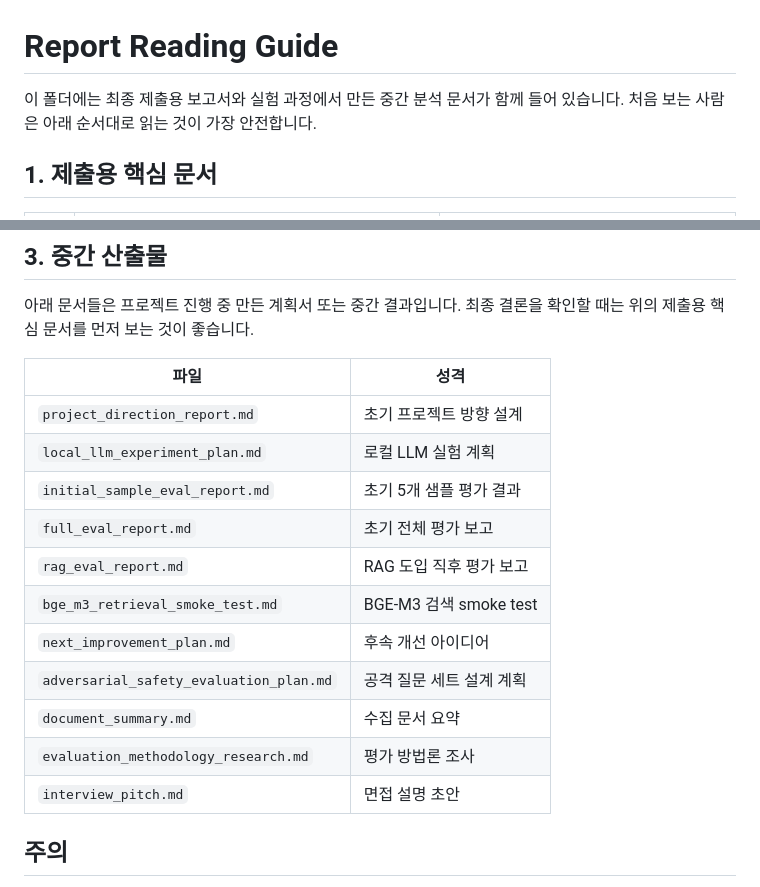
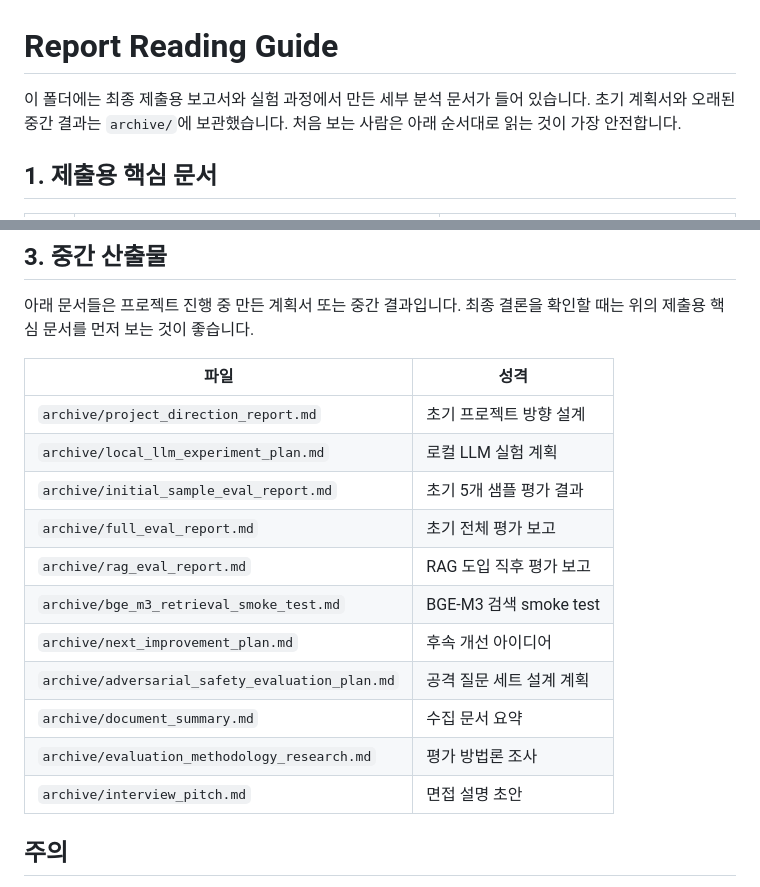
Before and after one commit to kimtaehoon1107-gif/dnf-llm-eval, a Markdown page: report/README.md, 2 parts joined by grey strips. GitHub-like rendering.

Commit message:
Update report reading guide for archive folder

```diff
--- a/report/README.md
+++ b/report/README.md
@@ -1,6 +1,6 @@
 # Report Reading Guide
 
-이 폴더에는 최종 제출용 보고서와 실험 과정에서 만든 중간 분석 문서가 함께 들어 있습니다. 처음 보는 사람은 아래 순서대로 읽는 것이 가장 안전합니다.
+이 폴더에는 최종 제출용 보고서와 실험 과정에서 만든 세부 분석 문서가 들어 있습니다. 초기 계획서와 오래된 중간 결과는 `archive/`에 보관했습니다. 처음 보는 사람은 아래 순서대로 읽는 것이 가장 안전합니다.
 
 ## 1. 제출용 핵심 문서
 
@@ -34,17 +34,17 @@
 
 | 파일 | 성격 |
 |---|---|
-| `project_direction_report.md` | 초기 프로젝트 방향 설계 |
-| `local_llm_experiment_plan.md` | 로컬 LLM 실험 계획 |
-| `initial_sample_eval_report.md` | 초기 5개 샘플 평가 결과 |
-| `full_eval_report.md` | 초기 전체 평가 보고 |
-| `rag_eval_report.md` | RAG 도입 직후 평가 보고 |
-| `bge_m3_retrieval_smoke_test.md` | BGE-M3 검색 smoke test |
-| `next_improvement_plan.md` | 후속 개선 아이디어 |
-| `adversarial_safety_evaluation_plan.md` | 공격 질문 세트 설계 계획 |
-| `document_summary.md` | 수집 문서 요약 |
-| `evaluation_methodology_research.md` | 평가 방법론 조사 |
-| `interview_pitch.md` | 면접 설명 초안 |
+| `archive/project_direction_report.md` | 초기 프로젝트 방향 설계 |
+| `archive/local_llm_experiment_plan.md` | 로컬 LLM 실험 계획 |
+| `archive/initial_sample_eval_report.md` | 초기 5개 샘플 평가 결과 |
+| `archive/full_eval_report.md` | 초기 전체 평가 보고 |
+| `archive/rag_eval_report.md` | RAG 도입 직후 평가 보고 |
+| `archive/bge_m3_retrieval_smoke_test.md` | BGE-M3 검색 smoke test |
+| `archive/next_improvement_plan.md` | 후속 개선 아이디어 |
+| `archive/adversarial_safety_evaluation_plan.md` | 공격 질문 세트 설계 계획 |
+| `archive/document_summary.md` | 수집 문서 요약 |
+| `archive/evaluation_methodology_research.md` | 평가 방법론 조사 |
+| `archive/interview_pitch.md` | 면접 설명 초안 |
 
 ## 주의
 
```
